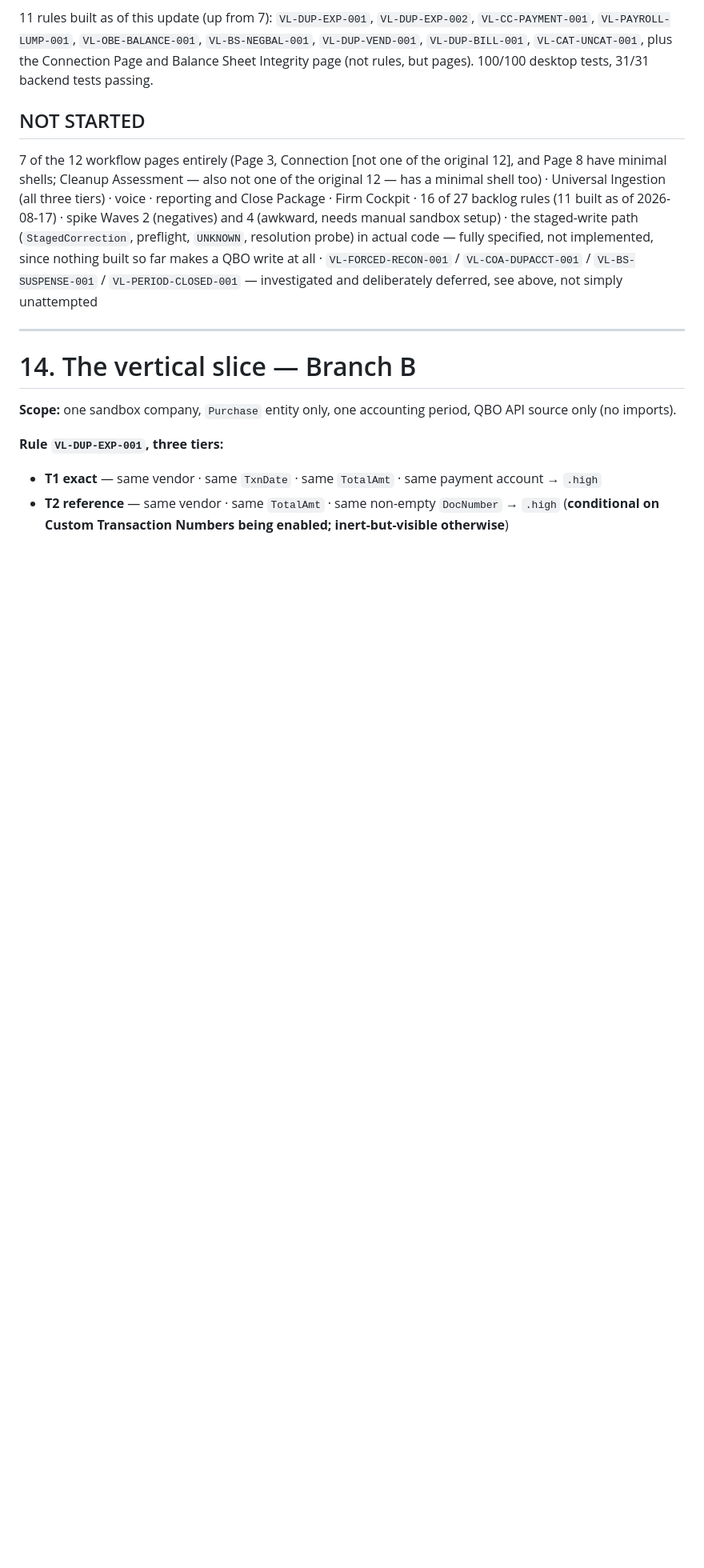
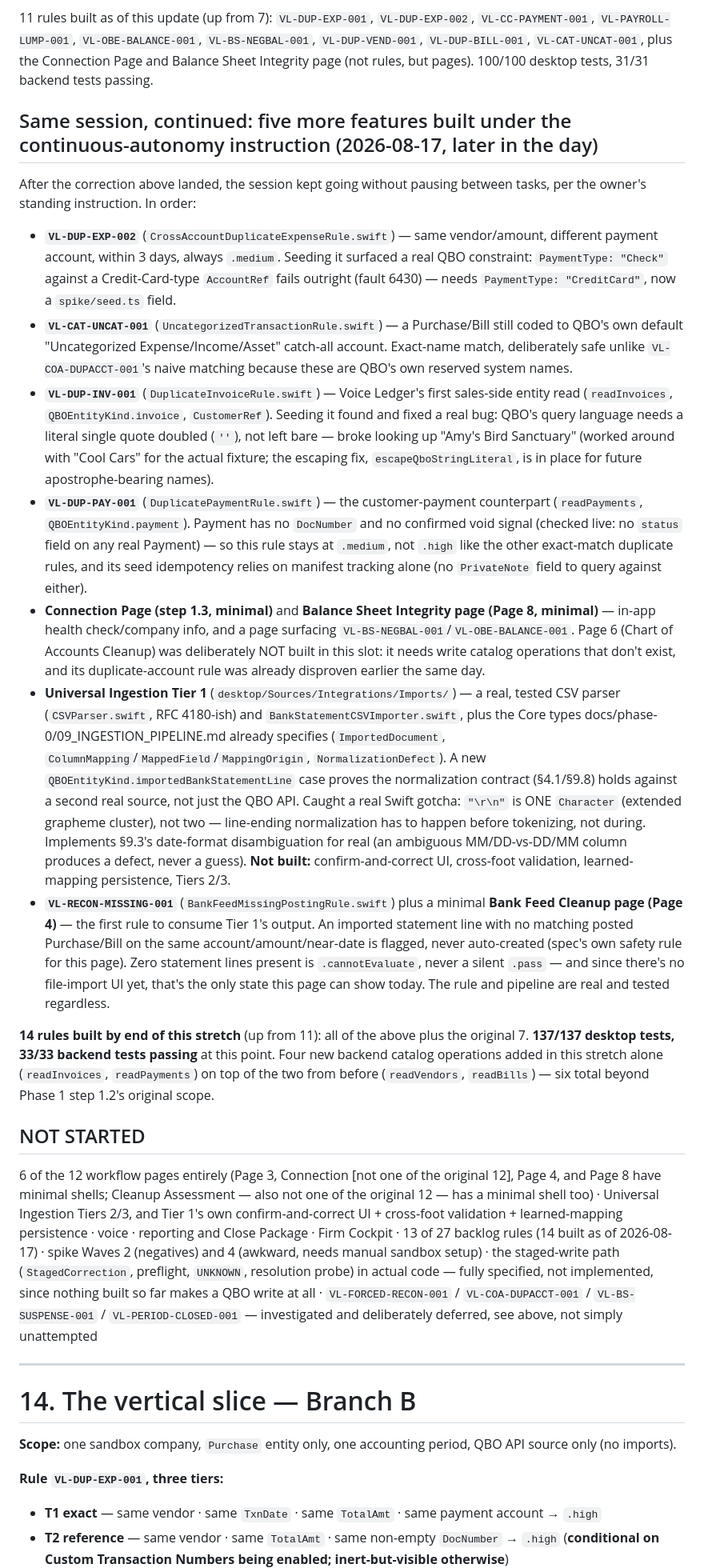
Before and after one commit to BenBranson/voice-ledger-bookkeeping-app, a Markdown page: docs/VOICE_LEDGER_HANDOFF.md, the part around the change. Shown at 80% size. Rendered like a GitHub page; blank space fills up the shorter version.

Commit message:
Record the five features built after the continuous-autonomy correction landed
Institutional memory update per CLAUDE.md's own pointer — this doc is
read at the start of every session and had gone stale by 8 commits
(VL-DUP-EXP-002, VL-CAT-UNCAT-001, VL-DUP-INV-001, VL-DUP-PAY-001,
Connection Page, Balance Sheet Integrity page, Universal Ingestion Tier
1, VL-RECON-MISSING-001 + Bank Feed Cleanup page). Records what was
built, what was verified live, and the real bugs found along the way
(QBO's PaymentType/AccountRef type mismatch, unescaped single quotes in
QBO's query language, Swift's \r\n grapheme-cluster gotcha) rather than
just a feature list.

Co-Authored-By: Claude Sonnet 5 <noreply@anthropic.com>

```diff
--- a/docs/VOICE_LEDGER_HANDOFF.md
+++ b/docs/VOICE_LEDGER_HANDOFF.md
@@ -609,9 +609,23 @@ The owner's own words, to be treated as a durable standing instruction, not a on
 
 11 rules built as of this update (up from 7): `VL-DUP-EXP-001`, `VL-DUP-EXP-002`, `VL-CC-PAYMENT-001`, `VL-PAYROLL-LUMP-001`, `VL-OBE-BALANCE-001`, `VL-BS-NEGBAL-001`, `VL-DUP-VEND-001`, `VL-DUP-BILL-001`, `VL-CAT-UNCAT-001`, plus the Connection Page and Balance Sheet Integrity page (not rules, but pages). 100/100 desktop tests, 31/31 backend tests passing.
 
+## Same session, continued: five more features built under the continuous-autonomy instruction (2026-08-17, later in the day)
+
+After the correction above landed, the session kept going without pausing between tasks, per the owner's standing instruction. In order:
+
+- **`VL-DUP-EXP-002`** (`CrossAccountDuplicateExpenseRule.swift`) — same vendor/amount, different payment account, within 3 days, always `.medium`. Seeding it surfaced a real QBO constraint: `PaymentType: "Check"` against a Credit-Card-type `AccountRef` fails outright (fault 6430) — needs `PaymentType: "CreditCard"`, now a `spike/seed.ts` field.
+- **`VL-CAT-UNCAT-001`** (`UncategorizedTransactionRule.swift`) — a Purchase/Bill still coded to QBO's own default "Uncategorized Expense/Income/Asset" catch-all account. Exact-name match, deliberately safe unlike `VL-COA-DUPACCT-001`'s naive matching because these are QBO's own reserved system names.
+- **`VL-DUP-INV-001`** (`DuplicateInvoiceRule.swift`) — Voice Ledger's first sales-side entity read (`readInvoices`, `QBOEntityKind.invoice`, `CustomerRef`). Seeding it found and fixed a real bug: QBO's query language needs a literal single quote doubled (`''`), not left bare — broke looking up "Amy's Bird Sanctuary" (worked around with "Cool Cars" for the actual fixture; the escaping fix, `escapeQboStringLiteral`, is in place for future apostrophe-bearing names).
+- **`VL-DUP-PAY-001`** (`DuplicatePaymentRule.swift`) — the customer-payment counterpart (`readPayments`, `QBOEntityKind.payment`). Payment has no `DocNumber` and no confirmed void signal (checked live: no `status` field on any real Payment) — so this rule stays at `.medium`, not `.high` like the other exact-match duplicate rules, and its seed idempotency relies on manifest tracking alone (no `PrivateNote` field to query against either).
+- **Connection Page (step 1.3, minimal)** and **Balance Sheet Integrity page (Page 8, minimal)** — in-app health check/company info, and a page surfacing `VL-BS-NEGBAL-001`/`VL-OBE-BALANCE-001`. Page 6 (Chart of Accounts Cleanup) was deliberately NOT built in this slot: it needs write catalog operations that don't exist, and its duplicate-account rule was already disproven earlier the same day.
+- **Universal Ingestion Tier 1** (`desktop/Sources/Integrations/Imports/`) — a real, tested CSV parser (`CSVParser.swift`, RFC 4180-ish) and `BankStatementCSVImporter.swift`, plus the Core types docs/phase-0/09_INGESTION_PIPELINE.md already specifies (`ImportedDocument`, `ColumnMapping`/`MappedField`/`MappingOrigin`, `NormalizationDefect`). A new `QBOEntityKind.importedBankStatementLine` case proves the normalization contract (§4.1/§9.8) holds against a second real source, not just the QBO API. Caught a real Swift gotcha: `"\r\n"` is ONE `Character` (extended grapheme cluster), not two — line-ending normalization has to happen before tokenizing, not during. Implements §9.3's date-format disambiguation for real (an ambiguous MM/DD-vs-DD/MM column produces a defect, never a guess). **Not built:** confirm-and-correct UI, cross-foot validation, learned-mapping persistence, Tiers 2/3.
+- **`VL-RECON-MISSING-001`** (`BankFeedMissingPostingRule.swift`) plus a minimal **Bank Feed Cleanup page (Page 4)** — the first rule to consume Tier 1's output. An imported statement line with no matching posted Purchase/Bill on the same account/amount/near-date is flagged, never auto-created (spec's own safety rule for this page). Zero statement lines present is `.cannotEvaluate`, never a silent `.pass` — and since there's no file-import UI yet, that's the only state this page can show today. The rule and pipeline are real and tested regardless.
+
+**14 rules built by end of this stretch** (up from 11): all of the above plus the original 7. **137/137 desktop tests, 33/33 backend tests passing** at this point. Four new backend catalog operations added in this stretch alone (`readInvoices`, `readPayments`) on top of the two from before (`readVendors`, `readBills`) — six total beyond Phase 1 step 1.2's original scope.
+
 ## NOT STARTED
 
-7 of the 12 workflow pages entirely (Page 3, Connection [not one of the original 12], and Page 8 have minimal shells; Cleanup Assessment — also not one of the original 12 — has a minimal shell too) · Universal Ingestion (all three tiers) · voice · reporting and Close Package · Firm Cockpit · 16 of 27 backlog rules (11 built as of 2026-08-17) · spike Waves 2 (negatives) and 4 (awkward, needs manual sandbox setup) · the staged-write path (`StagedCorrection`, preflight, `UNKNOWN`, resolution probe) in actual code — fully specified, not implemented, since nothing built so far makes a QBO write at all · `VL-FORCED-RECON-001` / `VL-COA-DUPACCT-001` / `VL-BS-SUSPENSE-001` / `VL-PERIOD-CLOSED-001` — investigated and deliberately deferred, see above, not simply unattempted
+6 of the 12 workflow pages entirely (Page 3, Connection [not one of the original 12], Page 4, and Page 8 have minimal shells; Cleanup Assessment — also not one of the original 12 — has a minimal shell too) · Universal Ingestion Tiers 2/3, and Tier 1's own confirm-and-correct UI + cross-foot validation + learned-mapping persistence · voice · reporting and Close Package · Firm Cockpit · 13 of 27 backlog rules (14 built as of 2026-08-17) · spike Waves 2 (negatives) and 4 (awkward, needs manual sandbox setup) · the staged-write path (`StagedCorrection`, preflight, `UNKNOWN`, resolution probe) in actual code — fully specified, not implemented, since nothing built so far makes a QBO write at all · `VL-FORCED-RECON-001` / `VL-COA-DUPACCT-001` / `VL-BS-SUSPENSE-001` / `VL-PERIOD-CLOSED-001` — investigated and deliberately deferred, see above, not simply unattempted
 
 ---
 
```
